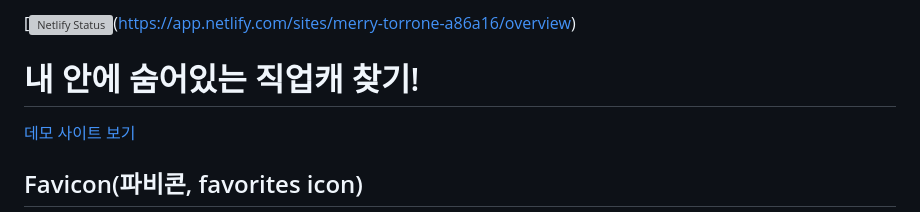
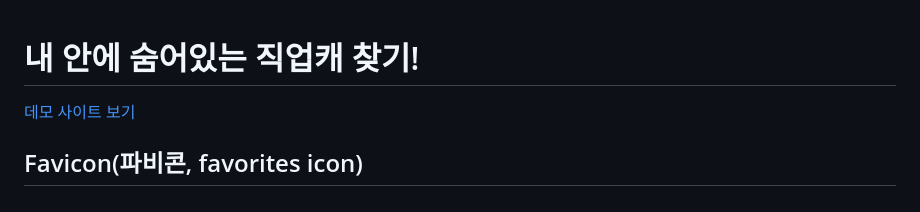
Before and after one commit to KimYeoungChan/mbti, a Markdown page: README.md, the part around the change printed below. GitHub-like rendering; grey boxes are pictures that could not be loaded.

```diff
--- a/README.md
+++ b/README.md
@@ -1,5 +1,3 @@
-[![Netlify Status](https://app.netlify.com/teams/kimyeoungchan/overview?_ga=2.88209563.1293689336.1679475142-180231836.1679475142)(https://app.netlify.com/sites/merry-torrone-a86a16/overview)
-
 # 내 안에 숨어있는 직업캐 찾기!
 <a href="https://merry-torrone-a86a16.netlify.app/" target="_blank">데모 사이트 보기</a>
 
```
Also changed, not shown: other parts of README.md (+0 -3 lines).
